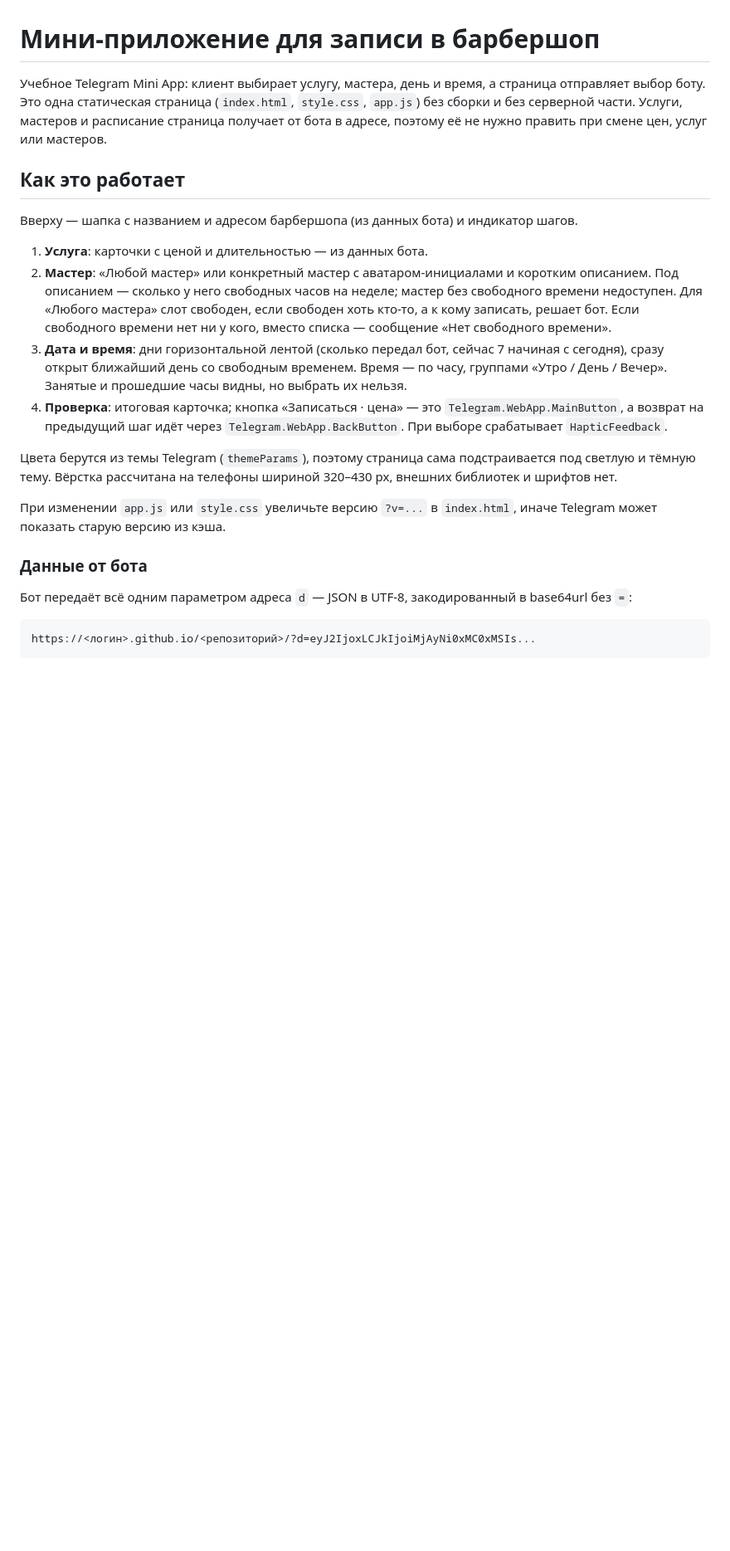
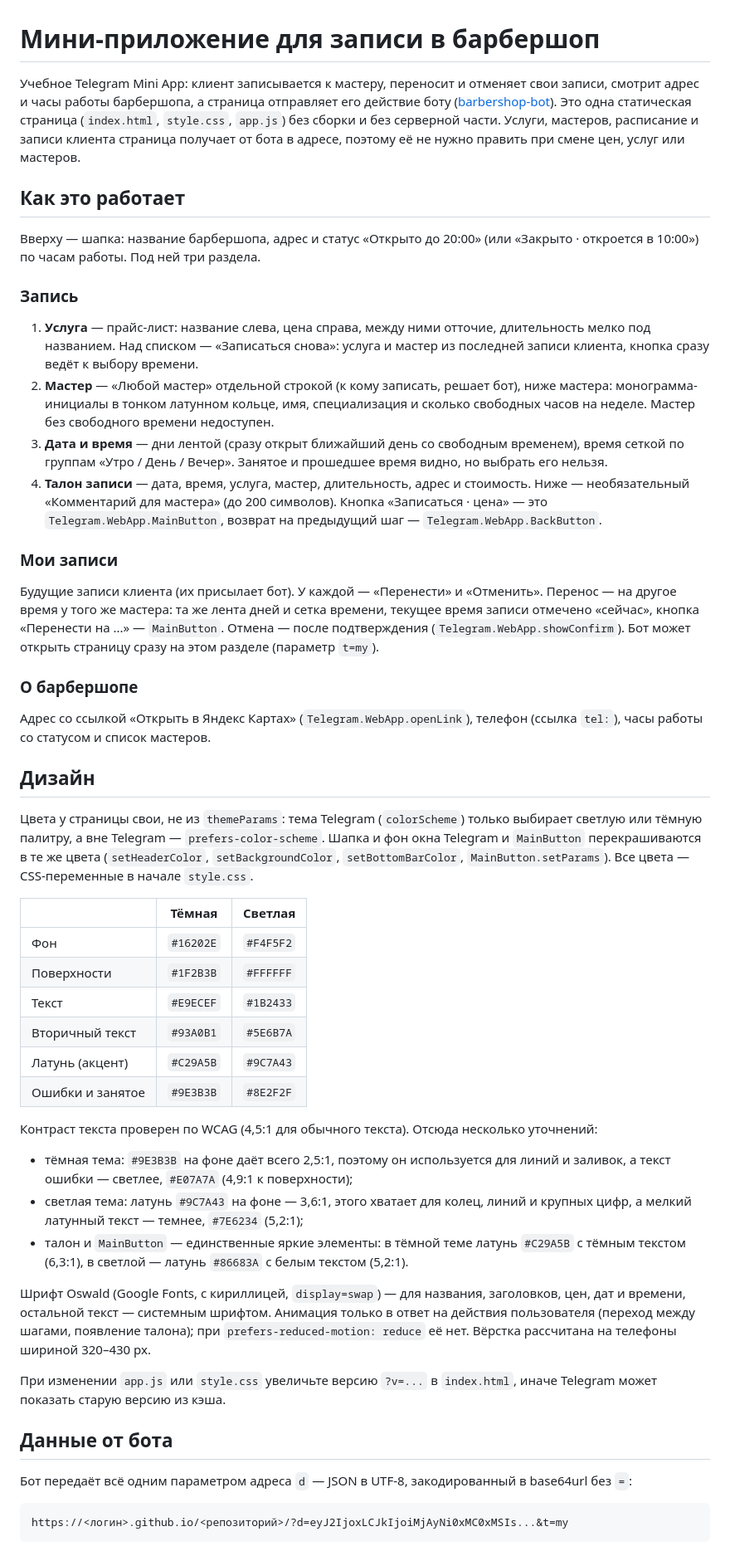
Before and after one commit to seniawer/barbershop-miniapp, a Markdown page: README.md, the part around one of its changes. Shown at 83% size. Rendered like a GitHub page; blank space fills up the shorter version.

Commit message:
README: разделы «Мои записи» и «О барбершопе», палитра и контраст, формат данных и action
Co-Authored-By: Claude Opus 5.5 <noreply@anthropic.com>

````diff
--- a/README.md
+++ b/README.md
@@ -1,38 +1,82 @@
 # Мини-приложение для записи в барбершоп
 
-Учебное Telegram Mini App: клиент выбирает услугу, мастера, день и время, а страница отправляет выбор боту.
+Учебное Telegram Mini App: клиент записывается к мастеру, переносит и отменяет свои записи, смотрит
+адрес и часы работы барбершопа, а страница отправляет его действие боту
+([barbershop-bot](https://github.com/seniawer/barbershop-bot)).
 Это одна статическая страница (`index.html`, `style.css`, `app.js`) без сборки и без серверной части.
-Услуги, мастеров и расписание страница получает от бота в адресе, поэтому её не нужно править
-при смене цен, услуг или мастеров.
+Услуги, мастеров, расписание и записи клиента страница получает от бота в адресе, поэтому её не нужно
+править при смене цен, услуг или мастеров.
 
 ## Как это работает
 
-Вверху — шапка с названием и адресом барбершопа (из данных бота) и индикатор шагов.
+Вверху — шапка: название барбершопа, адрес и статус «Открыто до 20:00» (или «Закрыто · откроется в 10:00»)
+по часам работы. Под ней три раздела.
 
-1. **Услуга**: карточки с ценой и длительностью — из данных бота.
-2. **Мастер**: «Любой мастер» или конкретный мастер с аватаром-инициалами и коротким описанием.
-   Под описанием — сколько у него свободных часов на неделе; мастер без свободного времени недоступен.
-   Для «Любого мастера» слот свободен, если свободен хоть кто-то, а к кому записать, решает бот.
-   Если свободного времени нет ни у кого, вместо списка — сообщение «Нет свободного времени».
-3. **Дата и время**: дни горизонтальной лентой (сколько передал бот, сейчас 7 начиная с сегодня),
-   сразу открыт ближайший день со свободным временем. Время — по часу, группами «Утро / День / Вечер».
-   Занятые и прошедшие часы видны, но выбрать их нельзя.
-4. **Проверка**: итоговая карточка; кнопка «Записаться · цена» — это `Telegram.WebApp.MainButton`,
-   а возврат на предыдущий шаг идёт через `Telegram.WebApp.BackButton`. При выборе срабатывает
-   `HapticFeedback`.
+### Запись
 
-Цвета берутся из темы Telegram (`themeParams`), поэтому страница сама подстраивается под светлую и тёмную тему.
-Вёрстка рассчитана на телефоны шириной 320–430 px, внешних библиотек и шрифтов нет.
+1. **Услуга** — прайс-лист: название слева, цена справа, между ними отточие, длительность мелко под названием.
+   Над списком — «Записаться снова»: услуга и мастер из последней записи клиента, кнопка сразу ведёт
+   к выбору времени.
+2. **Мастер** — «Любой мастер» отдельной строкой (к кому записать, решает бот), ниже мастера:
+   монограмма-инициалы в тонком латунном кольце, имя, специализация и сколько свободных часов на неделе.
+   Мастер без свободного времени недоступен.
+3. **Дата и время** — дни лентой (сразу открыт ближайший день со свободным временем), время сеткой
+   по группам «Утро / День / Вечер». Занятое и прошедшее время видно, но выбрать его нельзя.
+4. **Талон записи** — дата, время, услуга, мастер, длительность, адрес и стоимость. Ниже —
+   необязательный «Комментарий для мастера» (до 200 символов). Кнопка «Записаться · цена» —
+   это `Telegram.WebApp.MainButton`, возврат на предыдущий шаг — `Telegram.WebApp.BackButton`.
+
+### Мои записи
+
+Будущие записи клиента (их присылает бот). У каждой — «Перенести» и «Отменить».
+Перенос — на другое время у того же мастера: та же лента дней и сетка времени, текущее время записи
+отмечено «сейчас», кнопка «Перенести на ...» — `MainButton`. Отмена — после подтверждения
+(`Telegram.WebApp.showConfirm`). Бот может открыть страницу сразу на этом разделе (параметр `t=my`).
+
+### О барбершопе
+
+Адрес со ссылкой «Открыть в Яндекс Картах» (`Telegram.WebApp.openLink`), телефон (ссылка `tel:`),
+часы работы со статусом и список мастеров.
+
+## Дизайн
+
+Цвета у страницы свои, не из `themeParams`: тема Telegram (`colorScheme`) только выбирает светлую
+или тёмную палитру, а вне Telegram — `prefers-color-scheme`. Шапка и фон окна Telegram и `MainButton`
+перекрашиваются в те же цвета (`setHeaderColor`, `setBackgroundColor`, `setBottomBarColor`,
+`MainButton.setParams`). Все цвета — CSS-переменные в начале `style.css`.
+
+| | Тёмная | Светлая |
+|---|---|---|
+| Фон | `#16202E` | `#F4F5F2` |
+| Поверхности | `#1F2B3B` | `#FFFFFF` |
+| Текст | `#E9ECEF` | `#1B2433` |
+| Вторичный текст | `#93A0B1` | `#5E6B7A` |
+| Латунь (акцент) | `#C29A5B` | `#9C7A43` |
+| Ошибки и занятое | `#9E3B3B` | `#8E2F2F` |
+
+Контраст текста проверен по WCAG (4,5:1 для обычного текста). Отсюда несколько уточнений:
+
+- тёмная тема: `#9E3B3B` на фоне даёт всего 2,5:1, поэтому он используется для линий и заливок,
+  а текст ошибки — светлее, `#E07A7A` (4,9:1 к поверхности);
+- светлая тема: латунь `#9C7A43` на фоне — 3,6:1, этого хватает для колец, линий и крупных цифр,
+  а мелкий латунный текст — темнее, `#7E6234` (5,2:1);
+- талон и `MainButton` — единственные яркие элементы: в тёмной теме латунь `#C29A5B` с тёмным текстом
+  (6,3:1), в светлой — латунь `#86683A` с белым текстом (5,2:1).
+
+Шрифт Oswald (Google Fonts, с кириллицей, `display=swap`) — для названия, заголовков, цен, дат и времени,
+остальной текст — системным шрифтом. Анимация только в ответ на действия пользователя (переход между
+шагами, появление талона); при `prefers-reduced-motion: reduce` её нет. Вёрстка рассчитана на телефоны
+шириной 320–430 px.
 
 При изменении `app.js` или `style.css` увеличьте версию `?v=...` в `index.html`, иначе Telegram
 может показать старую версию из кэша.
 
-### Данные от бота
+## Данные от бота
 
 Бот передаёт всё одним параметром адреса `d` — JSON в UTF-8, закодированный в base64url без `=`:
 
 ```
-https://<логин>.github.io/<репозиторий>/?d=eyJ2IjoxLCJkIjoiMjAyNi0xMC0xMSIs...
+https://<логин>.github.io/<репозиторий>/?d=eyJ2IjoxLCJkIjoiMjAyNi0xMC0xMSIs...&t=my
 ```
 
 Внутри — компактный JSON с короткими ключами, чтобы адрес оставался коротким
````
Also changed, not shown: other parts of README.md (+40 -27 lines).
